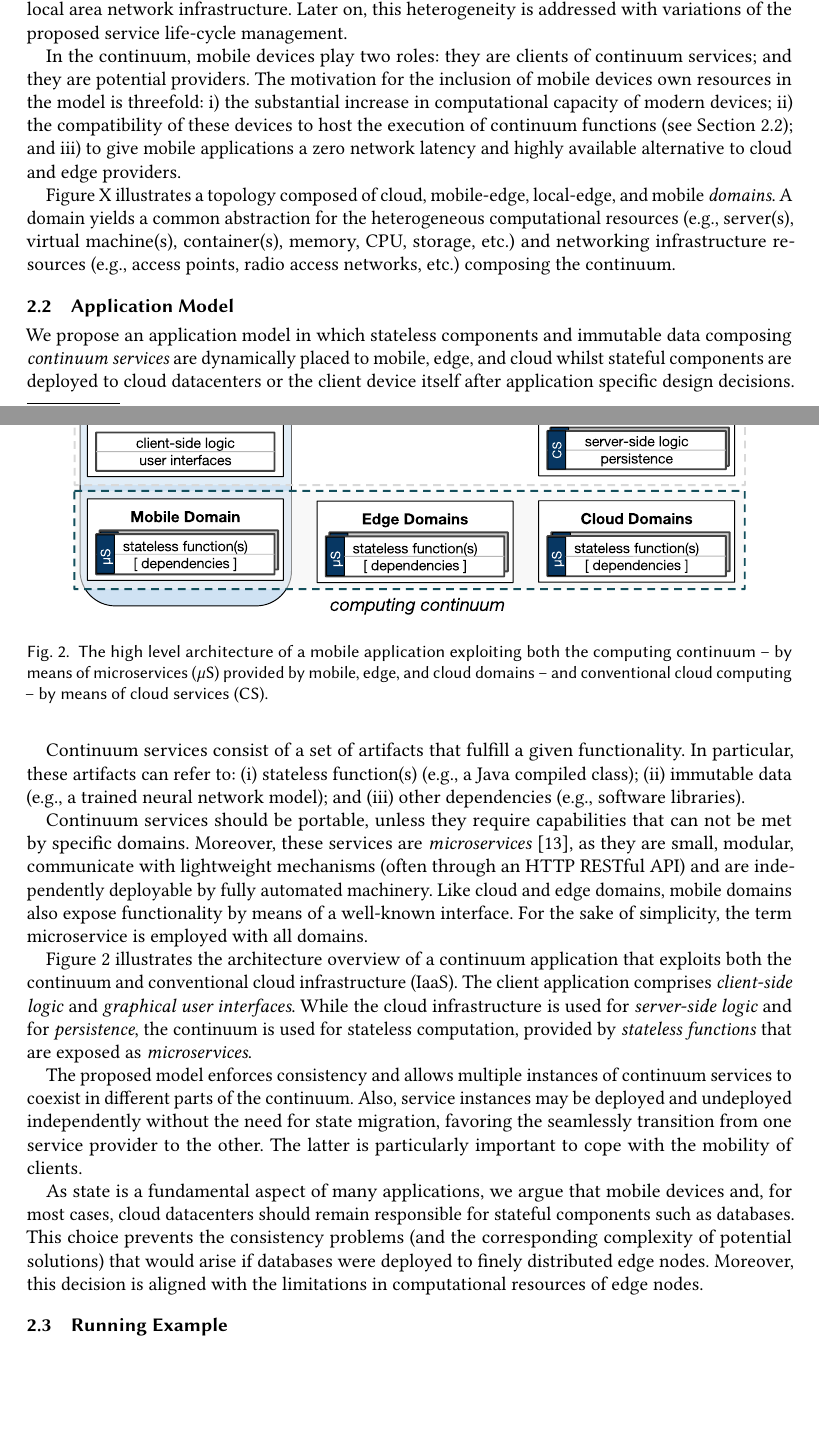
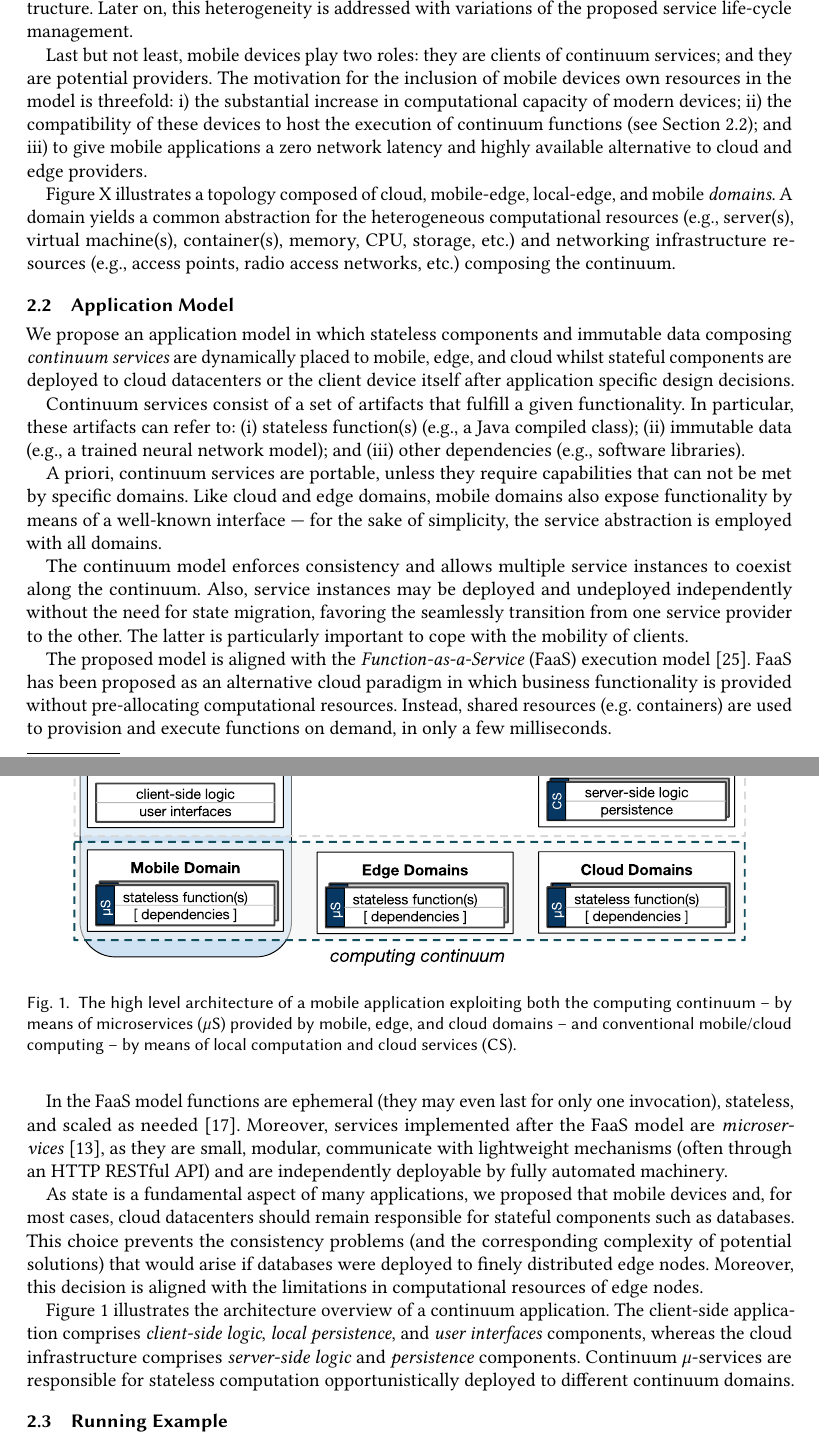
Before and after one commit to danilomendonca/acm-toit-continuum, a LaTeX paper (main.tex, which reads sections/continuum.tex): two parts of pages 3 and 4 of 20, joined at a grey line, cut so that both start at the same text, the shorter picture padded with empty space. Compiled offline with pdfLaTeX.

Commit message:
improved application model

```diff
--- a/sections/continuum.tex
+++ b/sections/continuum.tex
@@ -42,9 +42,11 @@ The continuum is composed of computational resources from cloud, edge, and mobil
 
 Cloud datacenters count with virtually unlimited computational resources needed to cope with the aggregated demand from a wide coverage area. Edge nodes~\footnote{We adopt the more common \textit{node} terminology in detriment of edge datacenters to empathize the fine grained nature of edge computing.}, in contrast, are limited in computational resources, but cover a much narrower area with lower aggregated demand.
 
-Cloud datacenters are reachable through multiple hops of network, including the Internet backbone. Edge nodes, in turn, are ideally placed a few hops away from clients to minimize network latency and jitter. The continuum model further distinguishes between mobile- and local-edge after the networking technology used: mobile-edge (also known as Multi-access Edge Computing or MEC~\cite{}) integrates with cellular network infrastructure, whereas local-edge integrates with local area network infrastructure. Later on, this heterogeneity is addressed with variations of the proposed service life-cycle management.
+Cloud datacenters are reachable through multiple hops of network, including the Internet backbone. Edge nodes, in turn, are ideally placed a few hops away from clients to minimize network latency and jitter.
 
-In the continuum, mobile devices play two roles: they are clients of continuum services; and they are potential providers. The motivation for the inclusion of mobile devices own resources in the model is threefold: i) the substantial increase in computational capacity of modern devices; ii) the compatibility of these devices to host the execution of continuum functions (see Section~\ref{sec:application_model}); and iii) to give mobile applications a zero network latency and highly available alternative to cloud and edge providers.
+The continuum model further distinguishes between mobile- and local-edge after the networking technology used: mobile-edge (also known as Multi-access Edge Computing or MEC~\cite{}) integrates with cellular network infrastructure, whereas local-edge integrates with local area network infrastructure. Later on, this heterogeneity is addressed with variations of the proposed service life-cycle management.
+
+Last but not least, mobile devices play two roles: they are clients of continuum services; and they are potential providers. The motivation for the inclusion of mobile devices own resources in the model is threefold: i) the substantial increase in computational capacity of modern devices; ii) the compatibility of these devices to host the execution of continuum functions (see Section~\ref{sec:application_model}); and iii) to give mobile applications a zero network latency and highly available alternative to cloud and edge providers.
 
 Figure X illustrates a topology composed of cloud, mobile-edge, local-edge, and mobile \textit{domains}. A domain yields a common abstraction for the heterogeneous computational resources (e.g., server(s), virtual machine(s), container(s), memory, CPU, storage, etc.) and networking infrastructure resources (e.g., access points, radio access networks, etc.) composing the continuum.
 
@@ -60,28 +62,30 @@ Figure X illustrates a topology composed of cloud, mobile-edge, local-edge, and
 
 \subsection{Application Model}\label{sec:application_model}
 
-\begin{figure}[tbp]
-	\includegraphics[width=0.9\textwidth]{figs/Continuum-arch}
-	\caption{The high level architecture of a mobile application exploiting both the computing continuum -- by means of microservices ($\mu$S) provided by mobile, edge, and cloud domains -- and conventional cloud computing -- by means of cloud services (CS).}
-	\label{fig:Continuum-arch}
-\end{figure}
-
 We propose an application model in which stateless components and immutable data composing \textit{continuum services} are dynamically placed to mobile, edge, and cloud
 whilst
 stateful components are deployed to cloud datacenters or the client device itself after application specific design decisions.
 
 Continuum services consist of a set of artifacts that fulfill a given functionality. In particular, these artifacts can refer to: (i) stateless function(s) (e.g., a Java compiled class); (ii) immutable data (e.g., a trained neural network model); and (iii) other dependencies (e.g., software libraries).
 
-Continuum services should be portable, unless they require capabilities that can not be met by specific domains. Moreover, these services are \textit{microservices}~\cite{lewis2014microservices}, as they are small, modular, communicate with lightweight mechanisms (often through an HTTP RESTful API) and are independently deployable by fully automated machinery. %Accordingly, hereinafter we refer to continuum microservices.
-Like cloud and edge domains, mobile domains also expose functionality by means of a well-known interface. For the sake of simplicity, the term microservice is employed with all domains.
+A priori, continuum services are portable, unless they require capabilities that can not be met by specific domains. Like cloud and edge domains, mobile domains also expose functionality by means of a well-known interface --- for the sake of simplicity, the service abstraction is employed with all domains.
+
+The continuum model enforces consistency and allows multiple service instances to coexist along the continuum. Also, service instances may be deployed and undeployed independently without the need for state migration, favoring the seamlessly transition from one service provider to the other. The latter is particularly important to cope with the mobility of clients.
+
+The proposed model is aligned with the \textit{Function-as-a-Service} (FaaS) execution model~\cite{MateosFaaster17}. FaaS has been proposed as an alternative cloud paradigm in which business functionality is provided without pre-allocating computational resources. Instead, shared resources (e.g. containers) are used to provision and execute functions on demand, in only a few milliseconds.
+
+In the FaaS model functions are ephemeral (they may even last for only one invocation), stateless, and scaled as needed~\cite{Roberts:2016}. Moreover, services implemented after the FaaS model are \textit{microservices}~\cite{lewis2014microservices}, as they are small, modular, communicate with lightweight mechanisms (often through an HTTP RESTful API) and are independently deployable by fully automated machinery. %Accordingly, hereinafter we refer to continuum microservices.
+
+As state is a fundamental aspect of many applications, we proposed that mobile devices and, for most cases, cloud datacenters should remain responsible for stateful components such as databases. This choice prevents the consistency problems (and the corresponding complexity of potential solutions) that would arise if databases were deployed to finely distributed edge nodes. Moreover, this decision is aligned with the limitations in computational resources of edge nodes. %Indeed, the deployment of components like databases to the edge would be unrealistic for large scale applications.
+
+\begin{figure}[tbp]
+	\includegraphics[width=0.9\textwidth]{figs/Continuum-arch}
+	\caption{The high level architecture of a mobile application exploiting both the computing continuum -- by means of microservices ($\mu$S) provided by mobile, edge, and cloud domains -- and conventional mobile/cloud computing -- by means of local computation and cloud services (CS).}
+	\label{fig:Continuum-arch}
+\end{figure}
 
 %TODO: make it more general, as some applications may have local persistence
-Figure~\ref{fig:Continuum-arch} illustrates the architecture overview of a continuum application that exploits both the continuum and conventional cloud infrastructure (IaaS). The client application comprises \texttt{client-side logic} and \texttt{graphical user interfaces}. While the cloud infrastructure is used for \texttt{server-side logic} and for \texttt{persistence}, the continuum is used for stateless computation, provided by \texttt{stateless functions} that are exposed as \texttt{microservices}.
-
-The proposed model enforces consistency and allows multiple instances of continuum services to coexist in different parts of the continuum. Also, service instances may be deployed and undeployed independently without the need for state migration, favoring the seamlessly transition from one service provider to the other. The latter is particularly important to cope with the mobility of clients.
-
-As state is a fundamental aspect of many applications, we argue that mobile devices and, for most cases, cloud datacenters should remain responsible for stateful components such as databases. This choice prevents the consistency problems (and the corresponding complexity of potential solutions) that would arise if databases were deployed to finely distributed edge nodes. Moreover, this decision is aligned with the limitations in computational resources of edge nodes. %Indeed, the deployment of components like databases to the edge would be unrealistic for large scale applications.
-
+Figure~\ref{fig:Continuum-arch} illustrates the architecture overview of a continuum application. The client-side application comprises \texttt{client-side logic}, \textit{local persistence}, and \texttt{user interfaces} components, whereas the cloud infrastructure comprises \texttt{server-side logic} and \texttt{persistence} components. Continuum $\mu$-services are responsible for stateless computation opportunistically deployed to different continuum domains.
 
 
 \subsection{Running Example}
```
Also changed, not shown: sections/continuum.tex (12 more changed lines).
